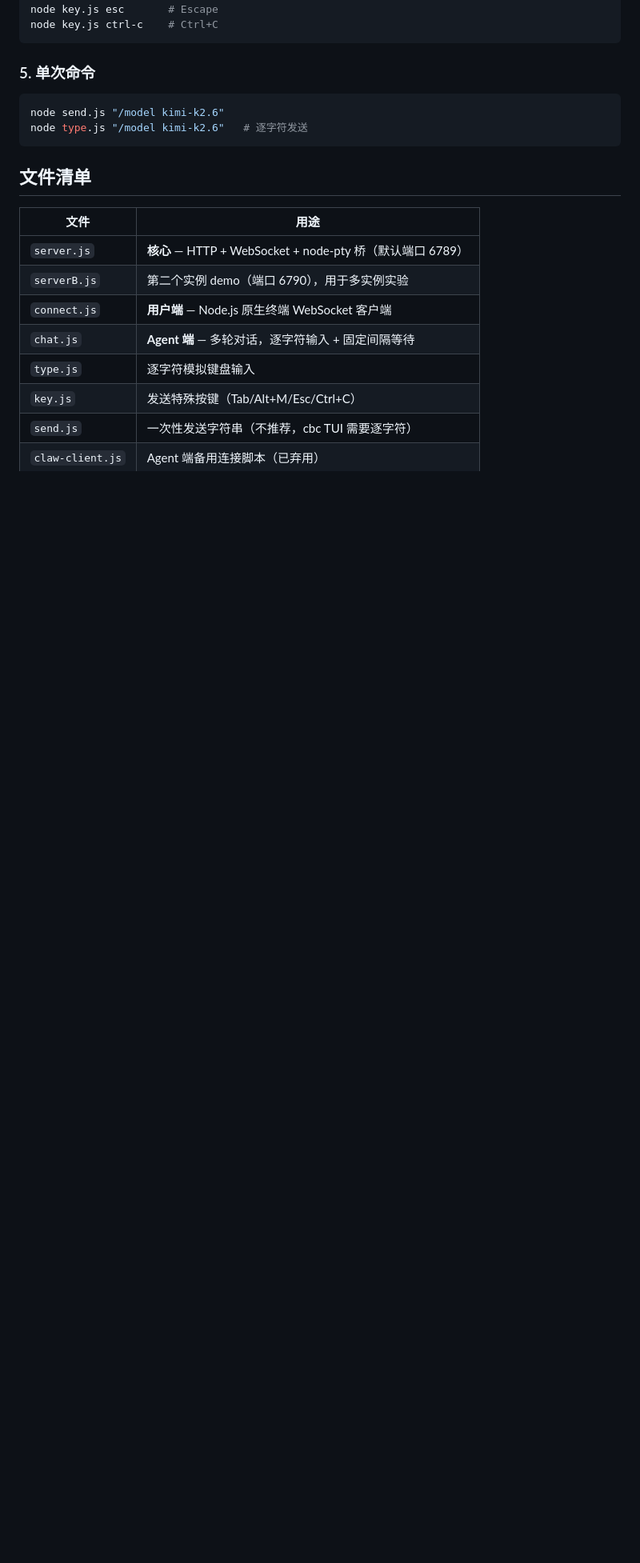
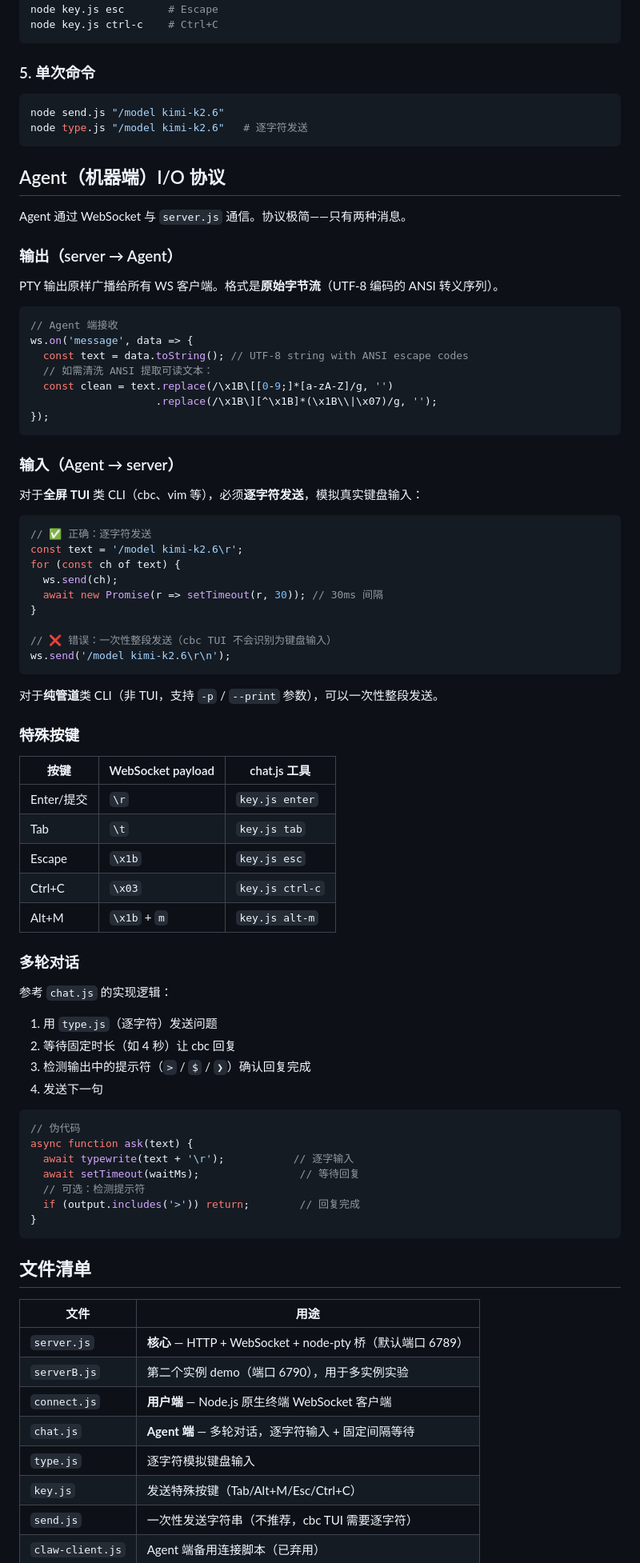
Before and after one commit to G-HuanZhi/CLIConductor, a Markdown page: packages/cbc-bridge/README.md, the part around the change. Shown at 80% size. GitHub-like rendering; blank space fills up the shorter version.

Commit message:
docs: add Agent I/O protocol section to README

````diff
--- a/packages/cbc-bridge/README.md
+++ b/packages/cbc-bridge/README.md
@@ -69,6 +69,71 @@ node send.js "/model kimi-k2.6"
 node type.js "/model kimi-k2.6"   # 逐字符发送
 ```
 
+## Agent（机器端）I/O 协议
+
+Agent 通过 WebSocket 与 `server.js` 通信。协议极简——只有两种消息。
+
+### 输出（server → Agent）
+
+PTY 输出原样广播给所有 WS 客户端。格式是**原始字节流**（UTF-8 编码的 ANSI 转义序列）。
+
+```javascript
+// Agent 端接收
+ws.on('message', data => {
+  const text = data.toString(); // UTF-8 string with ANSI escape codes
+  // 如需清洗 ANSI 提取可读文本：
+  const clean = text.replace(/\x1B\[[0-9;]*[a-zA-Z]/g, '')
+                    .replace(/\x1B\][^\x1B]*(\x1B\\|\x07)/g, '');
+});
+```
+
+### 输入（Agent → server）
+
+对于**全屏 TUI** 类 CLI（cbc、vim 等），必须**逐字符发送**，模拟真实键盘输入：
+
+```javascript
+// ✅ 正确：逐字符发送
+const text = '/model kimi-k2.6\r';
+for (const ch of text) {
+  ws.send(ch);
+  await new Promise(r => setTimeout(r, 30)); // 30ms 间隔
+}
+
+// ❌ 错误：一次性整段发送（cbc TUI 不会识别为键盘输入）
+ws.send('/model kimi-k2.6\r\n');
+```
+
+对于**纯管道**类 CLI（非 TUI，支持 `-p` / `--print` 参数），可以一次性整段发送。
+
+### 特殊按键
+
+| 按键 | WebSocket payload | chat.js 工具 |
+|------|------------------|-------------|
+| Enter/提交 | `\r` | `key.js enter` |
+| Tab | `\t` | `key.js tab` |
+| Escape | `\x1b` | `key.js esc` |
+| Ctrl+C | `\x03` | `key.js ctrl-c` |
+| Alt+M | `\x1b` + `m` | `key.js alt-m` |
+
+### 多轮对话
+
+参考 `chat.js` 的实现逻辑：
+
+1. 用 `type.js`（逐字符）发送问题
+2. 等待固定时长（如 4 秒）让 cbc 回复
+3. 检测输出中的提示符（`>` / `$` / `❯`）确认回复完成
+4. 发送下一句
+
+```javascript
+// 伪代码
+async function ask(text) {
+  await typewrite(text + '\r');           // 逐字输入
+  await setTimeout(waitMs);                // 等待回复
+  // 可选：检测提示符
+  if (output.includes('>')) return;        // 回复完成
+}
+```
+
 ## 文件清单
 
 | 文件 | 用途 |
````
